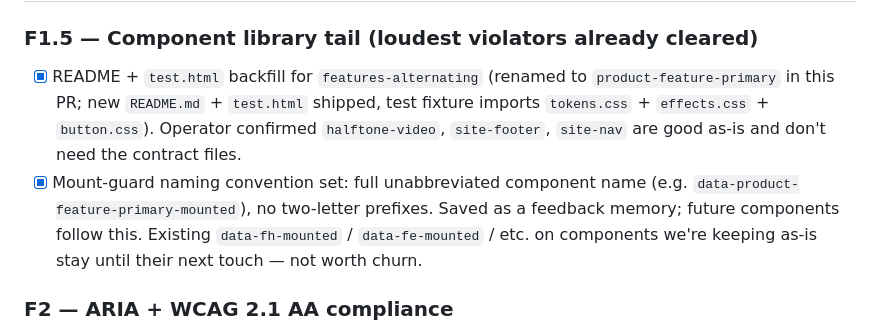
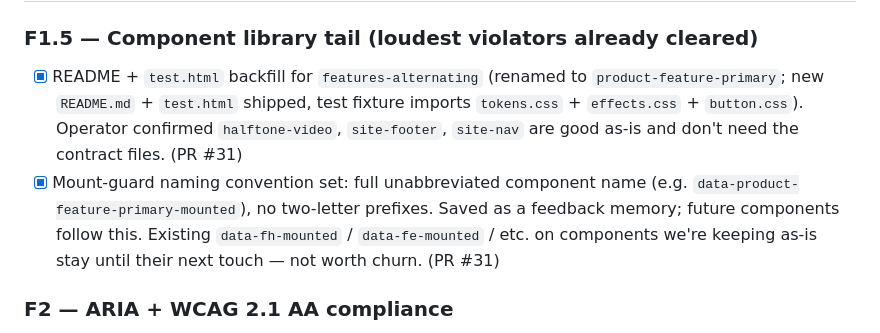
Before and after one commit to jannar18/renoverse-ai-website, a Markdown page: REVISIONS.md, the part around the change. Drawn GitHub-style.

Commit message:
REVISIONS: backfill PR #31 ref on F1.5 closeouts

```diff
--- a/REVISIONS.md
+++ b/REVISIONS.md
@@ -40,8 +40,8 @@ References every session must respect:
 
 ### F1.5 — Component library tail (loudest violators already cleared)
 
-- [x] README + `test.html` backfill for `features-alternating` (renamed to `product-feature-primary` in this PR; new `README.md` + `test.html` shipped, test fixture imports `tokens.css` + `effects.css` + `button.css`). Operator confirmed `halftone-video`, `site-footer`, `site-nav` are good as-is and don't need the contract files.
-- [x] Mount-guard naming convention set: full unabbreviated component name (e.g. `data-product-feature-primary-mounted`), no two-letter prefixes. Saved as a feedback memory; future components follow this. Existing `data-fh-mounted` / `data-fe-mounted` / etc. on components we're keeping as-is stay until their next touch — not worth churn.
+- [x] README + `test.html` backfill for `features-alternating` (renamed to `product-feature-primary`; new `README.md` + `test.html` shipped, test fixture imports `tokens.css` + `effects.css` + `button.css`). Operator confirmed `halftone-video`, `site-footer`, `site-nav` are good as-is and don't need the contract files. (PR #31)
+- [x] Mount-guard naming convention set: full unabbreviated component name (e.g. `data-product-feature-primary-mounted`), no two-letter prefixes. Saved as a feedback memory; future components follow this. Existing `data-fh-mounted` / `data-fe-mounted` / etc. on components we're keeping as-is stay until their next touch — not worth churn. (PR #31)
 
 ### F2 — ARIA + WCAG 2.1 AA compliance
 
```
